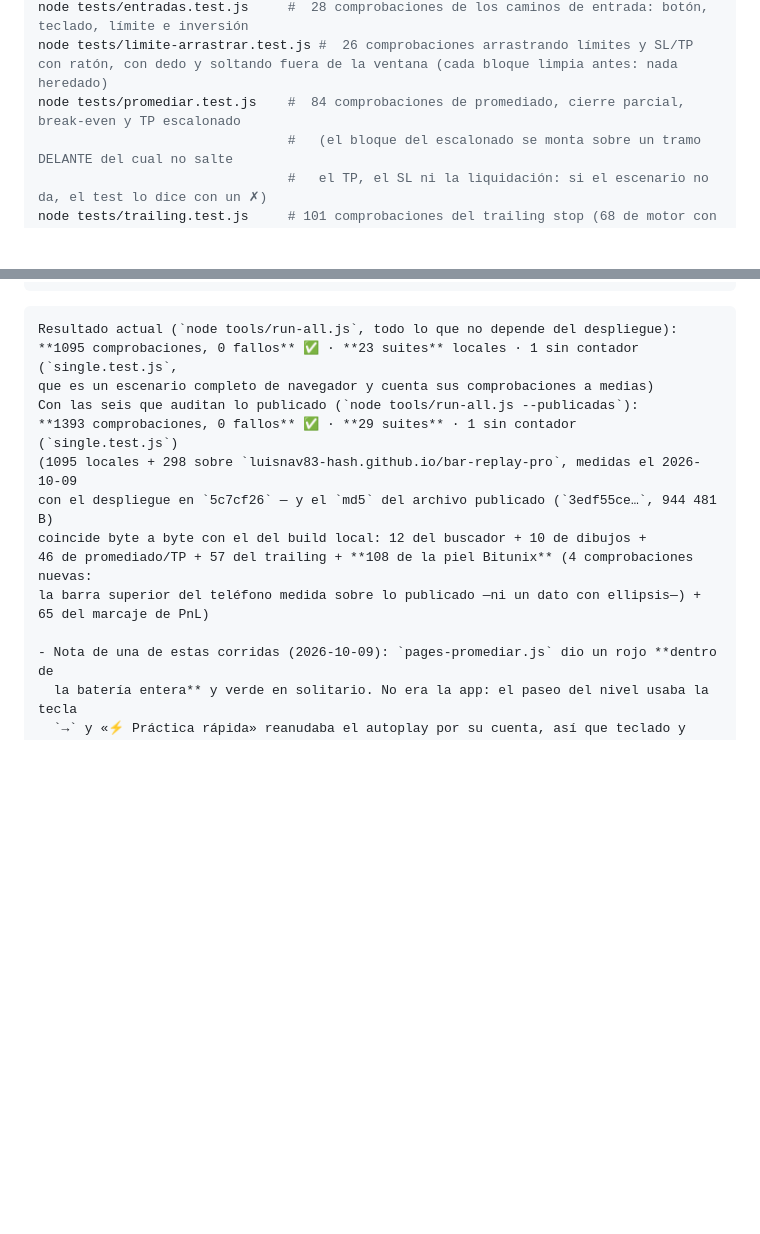
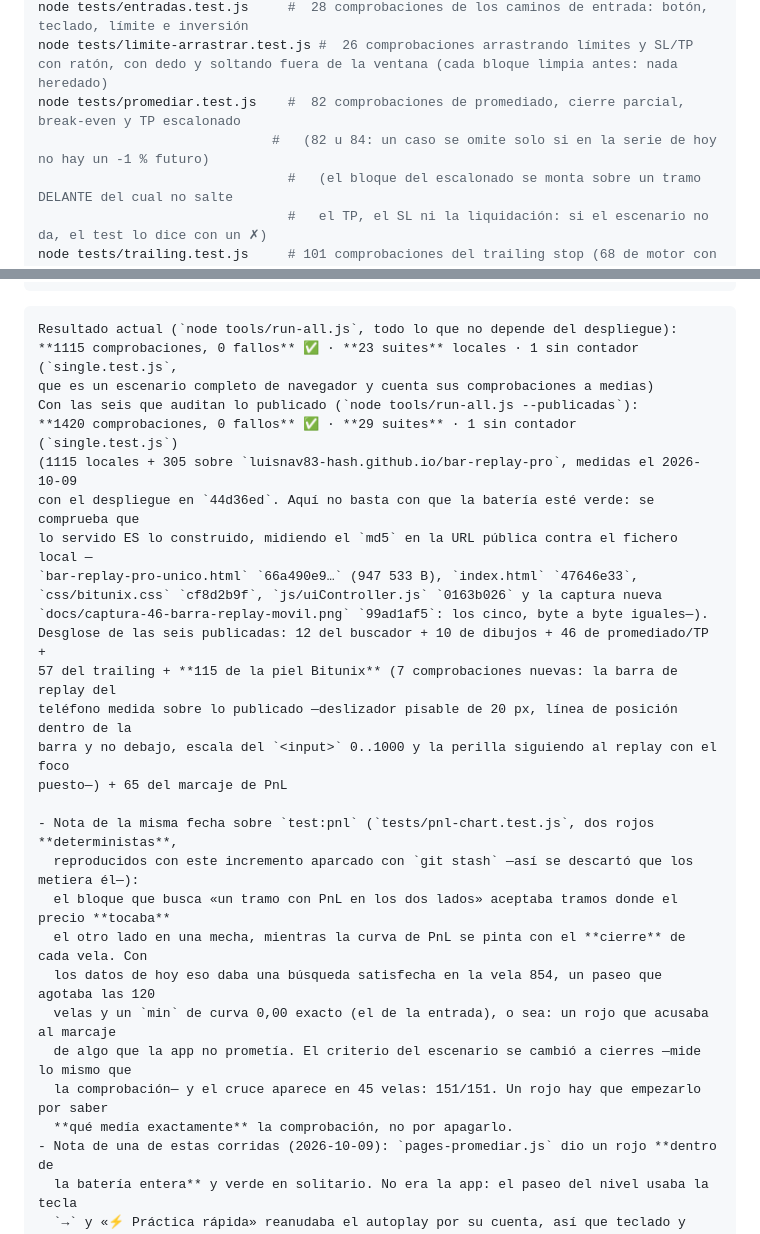
Before and after one commit to luisnav83-hash/bar-replay-pro, a Markdown page: README.md, 2 parts joined by grey strips. Rendered like a GitHub page; blank space fills up the shorter version.

Commit message:
README del incremento: contadores medidos (1115 locales / 1420 publicadas), md5 verificados en la URL pública y la nota del rojo determinista de test:pnl (mechas contra cierres)

````diff
--- a/README.md
+++ b/README.md
@@ -590,7 +590,8 @@ node tests/enlaces.test.js    #  16 comprobaciones del enlace al proyecto herman
 node tests/temporalidad.test.js # 29 comprobaciones del cambio de temporalidad y de la posición abierta
 node tests/entradas.test.js     #  28 comprobaciones de los caminos de entrada: botón, teclado, límite e inversión
 node tests/limite-arrastrar.test.js #  26 comprobaciones arrastrando límites y SL/TP con ratón, con dedo y soltando fuera de la ventana (cada bloque limpia antes: nada heredado)
-node tests/promediar.test.js    #  84 comprobaciones de promediado, cierre parcial, break-even y TP escalonado
+node tests/promediar.test.js    #  82 comprobaciones de promediado, cierre parcial, break-even y TP escalonado
+                              #   (82 u 84: un caso se omite solo si en la serie de hoy no hay un -1 % futuro)
                                 #   (el bloque del escalonado se monta sobre un tramo DELANTE del cual no salte
                                 #   el TP, el SL ni la liquidación: si el escenario no da, el test lo dice con un ✗)
 node tests/trailing.test.js     # 101 comprobaciones del trailing stop (68 de motor con velas sintéticas + 33 de interfaz)
@@ -620,17 +621,31 @@ node tests/single.test.js     # archivo único en navegador real sin red
 
 ```
 Resultado actual (`node tools/run-all.js`, todo lo que no depende del despliegue):
-**1095 comprobaciones, 0 fallos** ✅ · **23 suites** locales · 1 sin contador (`single.test.js`,
+**1115 comprobaciones, 0 fallos** ✅ · **23 suites** locales · 1 sin contador (`single.test.js`,
 que es un escenario completo de navegador y cuenta sus comprobaciones a medias)
 Con las seis que auditan lo publicado (`node tools/run-all.js --publicadas`):
-**1393 comprobaciones, 0 fallos** ✅ · **29 suites** · 1 sin contador (`single.test.js`)
-(1095 locales + 298 sobre `luisnav83-hash.github.io/bar-replay-pro`, medidas el 2026-10-09
-con el despliegue en `5c7cf26` — y el `md5` del archivo publicado (`3edf55ce…`, 944 481 B)
-coincide byte a byte con el del build local: 12 del buscador + 10 de dibujos +
-46 de promediado/TP + 57 del trailing + **108 de la piel Bitunix** (4 comprobaciones nuevas:
-la barra superior del teléfono medida sobre lo publicado —ni un dato con ellipsis—) +
-65 del marcaje de PnL)
+**1420 comprobaciones, 0 fallos** ✅ · **29 suites** · 1 sin contador (`single.test.js`)
+(1115 locales + 305 sobre `luisnav83-hash.github.io/bar-replay-pro`, medidas el 2026-10-09
+con el despliegue en `44d36ed`. Aquí no basta con que la batería esté verde: se comprueba que
+lo servido ES lo construido, midiendo el `md5` en la URL pública contra el fichero local —
+`bar-replay-pro-unico.html` `66a490e9…` (947 533 B), `index.html` `47646e33`,
+`css/bitunix.css` `cf8d2b9f`, `js/uiController.js` `0163b026` y la captura nueva
+`docs/captura-46-barra-replay-movil.png` `99ad1af5`: los cinco, byte a byte iguales—).
+Desglose de las seis publicadas: 12 del buscador + 10 de dibujos + 46 de promediado/TP +
+57 del trailing + **115 de la piel Bitunix** (7 comprobaciones nuevas: la barra de replay del
+teléfono medida sobre lo publicado —deslizador pisable de 20 px, línea de posición dentro de la
+barra y no debajo, escala del `<input>` 0..1000 y la perilla siguiendo al replay con el foco
+puesto—) + 65 del marcaje de PnL
 
+- Nota de la misma fecha sobre `test:pnl` (`tests/pnl-chart.test.js`, dos rojos **deterministas**,
+  reproducidos con este incremento aparcado con `git stash` —así se descartó que los metiera él—):
+  el bloque que busca «un tramo con PnL en los dos lados» aceptaba tramos donde el precio **tocaba**
+  el otro lado en una mecha, mientras la curva de PnL se pinta con el **cierre** de cada vela. Con
+  los datos de hoy eso daba una búsqueda satisfecha en la vela 854, un paseo que agotaba las 120
+  velas y un `min` de curva 0,00 exacto (el de la entrada), o sea: un rojo que acusaba al marcaje
+  de algo que la app no prometía. El criterio del escenario se cambió a cierres —mide lo mismo que
+  la comprobación— y el cruce aparece en 45 velas: 151/151. Un rojo hay que empezarlo por saber
+  **qué medía exactamente** la comprobación, no por apagarlo.
 - Nota de una de estas corridas (2026-10-09): `pages-promediar.js` dio un rojo **dentro de
   la batería entera** y verde en solitario. No era la app: el paseo del nivel usaba la tecla
   `→` y «⚡ Práctica rápida» reanudaba el autoplay por su cuenta, así que teclado y reloj
````
